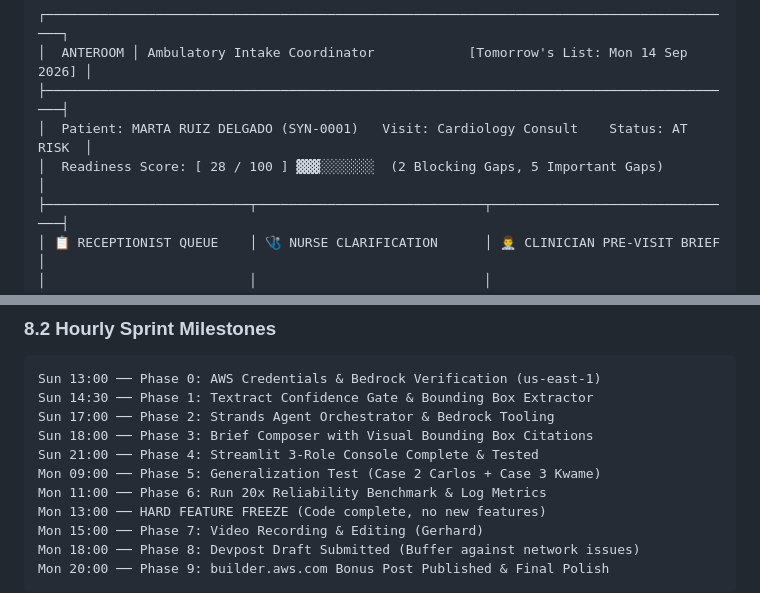
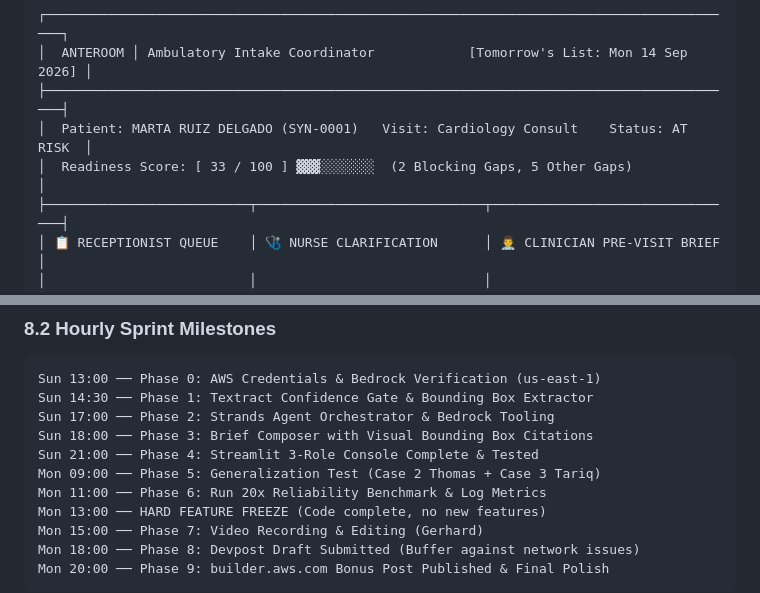
Before and after one commit to DrAhmed7887/anteroom, a Markdown page: docs/MVP_PRODUCT_DOCUMENT.md, 2 parts joined by grey strips. GitHub-like rendering.

Commit message:
docs: correct Marta ASCII readiness score to 33 and align Phase 5 patient names

```diff
--- a/docs/MVP_PRODUCT_DOCUMENT.md
+++ b/docs/MVP_PRODUCT_DOCUMENT.md
@@ -209,7 +209,7 @@ Instead of a consumer messaging bot (which introduces HIPAA/GDPR concerns for cl
 │  ANTEROOM │ Ambulatory Intake Coordinator            [Tomorrow's List: Mon 14 Sep 2026] │
 ├─────────────────────────────────────────────────────────────────────────────────────────┤
 │  Patient: MARTA RUIZ DELGADO (SYN-0001)   Visit: Cardiology Consult    Status: AT RISK  │
-│  Readiness Score: [ 28 / 100 ] ▓▓▓░░░░░░░  (2 Blocking Gaps, 5 Important Gaps)           │
+│  Readiness Score: [ 33 / 100 ] ▓▓▓░░░░░░░  (2 Blocking Gaps, 5 Other Gaps)               │
 ├──────────────────────────┬─────────────────────────────┬────────────────────────────────┤
 │ 📋 RECEPTIONIST QUEUE    │ 🩺 NURSE CLARIFICATION      │ 👨‍⚕️ CLINICIAN PRE-VISIT BRIEF   │
 │                          │                             │                                │
@@ -286,7 +286,7 @@ Sun 14:30 ── Phase 1: Textract Confidence Gate & Bounding Box Extractor
 Sun 17:00 ── Phase 2: Strands Agent Orchestrator & Bedrock Tooling
 Sun 18:00 ── Phase 3: Brief Composer with Visual Bounding Box Citations
 Sun 21:00 ── Phase 4: Streamlit 3-Role Console Complete & Tested
-Mon 09:00 ── Phase 5: Generalization Test (Case 2 Carlos + Case 3 Kwame)
+Mon 09:00 ── Phase 5: Generalization Test (Case 2 Thomas + Case 3 Tariq)
 Mon 11:00 ── Phase 6: Run 20x Reliability Benchmark & Log Metrics
 Mon 13:00 ── HARD FEATURE FREEZE (Code complete, no new features)
 Mon 15:00 ── Phase 7: Video Recording & Editing (Gerhard)
```
